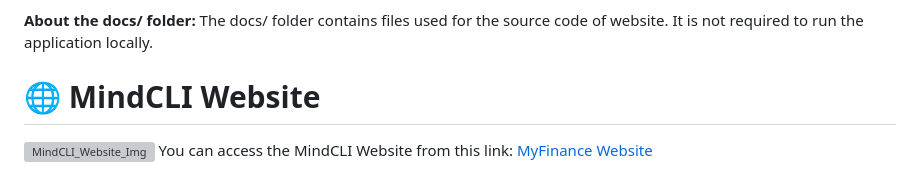
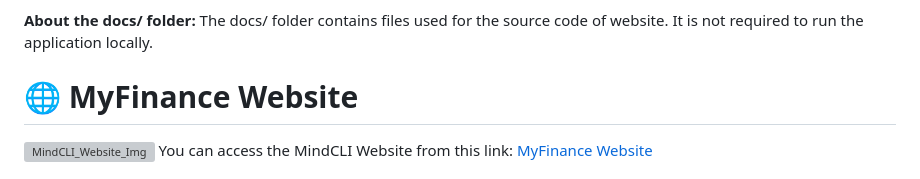
Before and after one commit to Lorydima/MyFinance, a Markdown page: README.md, the part around the change. Drawn GitHub-style; grey boxes are pictures that could not be loaded.

Commit message:
Rename MindCLI Website to MyFinance Website

```diff
--- a/README.md
+++ b/README.md
@@ -57,7 +57,7 @@ Assets (icons and data files) are stored inside so the application can find them
 **About the docs/ folder:**
 The docs/ folder contains files used for the source code of website. It is not required to run the application locally.
 
-# 🌐 MindCLI Website
+# 🌐 MyFinance Website
 
 <img src="https://github.com/user-attachments/assets/4a77bc29-1c68-4069-beb4-141631ab5b19" alt="MindCLI_Website_Img" width="1200">
 You can access the MindCLI Website from this link: <a href="https://lorydima.github.io/MyFinance" target="_blank">MyFinance Website</a>
```
